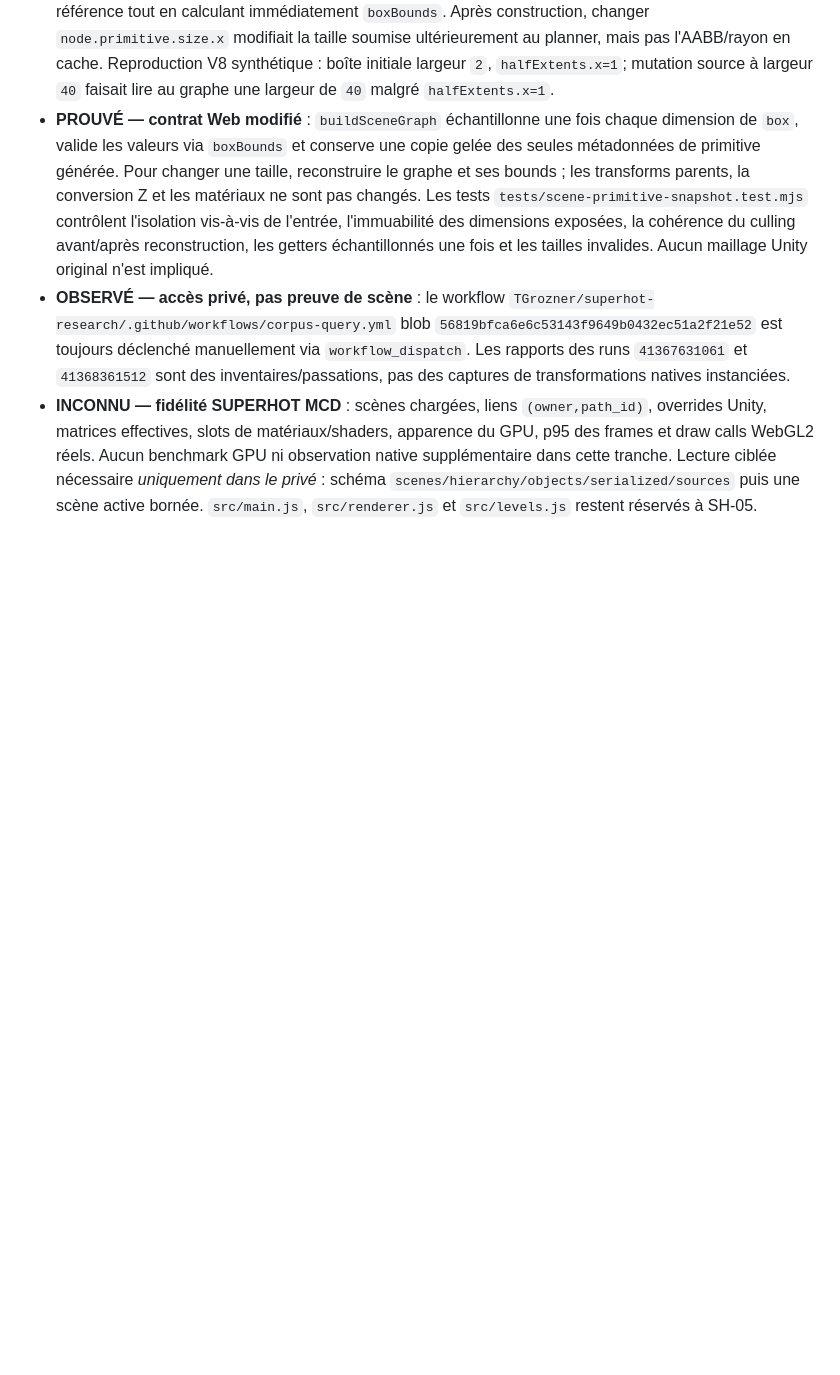
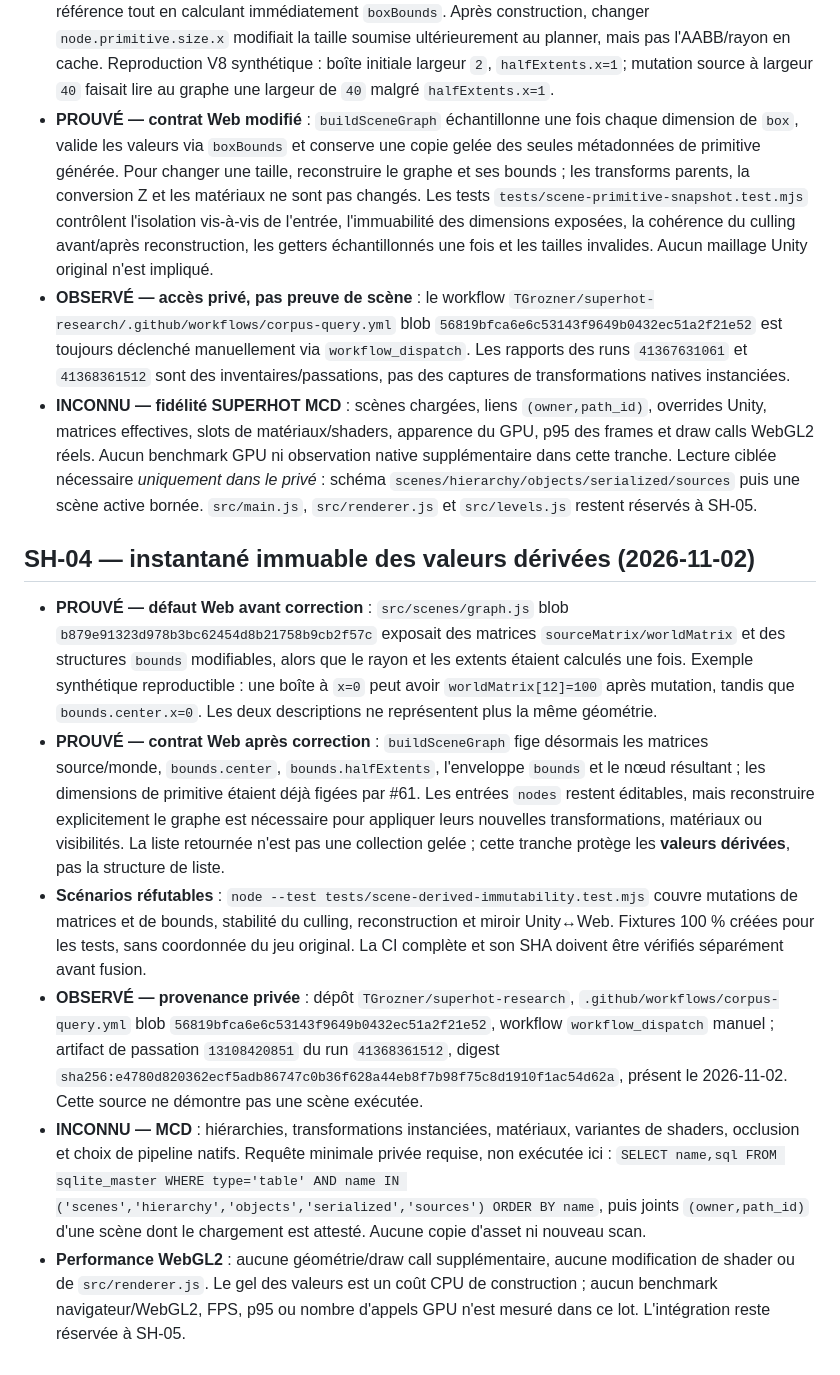
Before and after one commit to TGrozner/superhot-web, a Markdown page: docs/parity/scenes.md, the part around the change. GitHub-like rendering; blank space fills up the shorter version.

Commit message:
SH-04: document immutable generated scene graph and native proof limits

```diff
--- a/docs/parity/scenes.md
+++ b/docs/parity/scenes.md
@@ -87,3 +87,13 @@ Il faut ensuite une requête bornée sur une scène MCD identifiée, sans sortie
 - **PROUVÉ — contrat Web modifié** : `buildSceneGraph` échantillonne une fois chaque dimension de `box`, valide les valeurs via `boxBounds` et conserve une copie gelée des seules métadonnées de primitive générée. Pour changer une taille, reconstruire le graphe et ses bounds ; les transforms parents, la conversion Z et les matériaux ne sont pas changés. Les tests `tests/scene-primitive-snapshot.test.mjs` contrôlent l'isolation vis-à-vis de l'entrée, l'immuabilité des dimensions exposées, la cohérence du culling avant/après reconstruction, les getters échantillonnés une fois et les tailles invalides. Aucun maillage Unity original n'est impliqué.
 - **OBSERVÉ — accès privé, pas preuve de scène** : le workflow `TGrozner/superhot-research/.github/workflows/corpus-query.yml` blob `56819bfca6e6c53143f9649b0432ec51a2f21e52` est toujours déclenché manuellement via `workflow_dispatch`. Les rapports des runs `41367631061` et `41368361512` sont des inventaires/passations, pas des captures de transformations natives instanciées.
 - **INCONNU — fidélité SUPERHOT MCD** : scènes chargées, liens `(owner,path_id)`, overrides Unity, matrices effectives, slots de matériaux/shaders, apparence du GPU, p95 des frames et draw calls WebGL2 réels. Aucun benchmark GPU ni observation native supplémentaire dans cette tranche. Lecture ciblée nécessaire *uniquement dans le privé* : schéma `scenes/hierarchy/objects/serialized/sources` puis une scène active bornée. `src/main.js`, `src/renderer.js` et `src/levels.js` restent réservés à SH-05.
+
+
+## SH-04 — instantané immuable des valeurs dérivées (2026-11-02)
+
+- **PROUVÉ — défaut Web avant correction** : `src/scenes/graph.js` blob `b879e91323d978b3bc62454d8b21758b9cb2f57c` exposait des matrices `sourceMatrix/worldMatrix` et des structures `bounds` modifiables, alors que le rayon et les extents étaient calculés une fois. Exemple synthétique reproductible : une boîte à `x=0` peut avoir `worldMatrix[12]=100` après mutation, tandis que `bounds.center.x=0`. Les deux descriptions ne représentent plus la même géométrie.
+- **PROUVÉ — contrat Web après correction** : `buildSceneGraph` fige désormais les matrices source/monde, `bounds.center`, `bounds.halfExtents`, l'enveloppe `bounds` et le nœud résultant ; les dimensions de primitive étaient déjà figées par #61. Les entrées `nodes` restent éditables, mais reconstruire explicitement le graphe est nécessaire pour appliquer leurs nouvelles transformations, matériaux ou visibilités. La liste retournée n'est pas une collection gelée ; cette tranche protège les **valeurs dérivées**, pas la structure de liste.
+- **Scénarios réfutables** : `node --test tests/scene-derived-immutability.test.mjs` couvre mutations de matrices et de bounds, stabilité du culling, reconstruction et miroir Unity↔Web. Fixtures 100 % créées pour les tests, sans coordonnée du jeu original. La CI complète et son SHA doivent être vérifiés séparément avant fusion.
+- **OBSERVÉ — provenance privée** : dépôt `TGrozner/superhot-research`, `.github/workflows/corpus-query.yml` blob `56819bfca6e6c53143f9649b0432ec51a2f21e52`, workflow `workflow_dispatch` manuel ; artifact de passation `13108420851` du run `41368361512`, digest `sha256:e4780d820362ecf5adb86747c0b36f628a44eb8f7b98f75c8d1910f1ac54d62a`, présent le 2026-11-02. Cette source ne démontre pas une scène exécutée.
+- **INCONNU — MCD** : hiérarchies, transformations instanciées, matériaux, variantes de shaders, occlusion et choix de pipeline natifs. Requête minimale privée requise, non exécutée ici : `SELECT name,sql FROM sqlite_master WHERE type='table' AND name IN ('scenes','hierarchy','objects','serialized','sources') ORDER BY name`, puis joints `(owner,path_id)` d'une scène dont le chargement est attesté. Aucune copie d'asset ni nouveau scan.
+- **Performance WebGL2** : aucune géométrie/draw call supplémentaire, aucune modification de shader ou de `src/renderer.js`. Le gel des valeurs est un coût CPU de construction ; aucun benchmark navigateur/WebGL2, FPS, p95 ou nombre d'appels GPU n'est mesuré dans ce lot. L'intégration reste réservée à SH-05.
```
